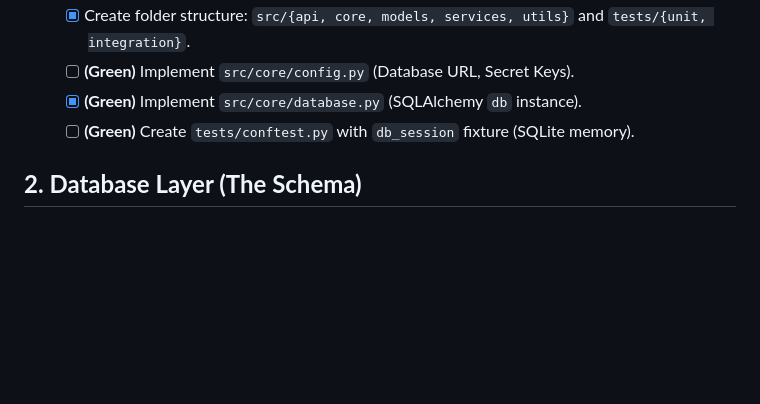
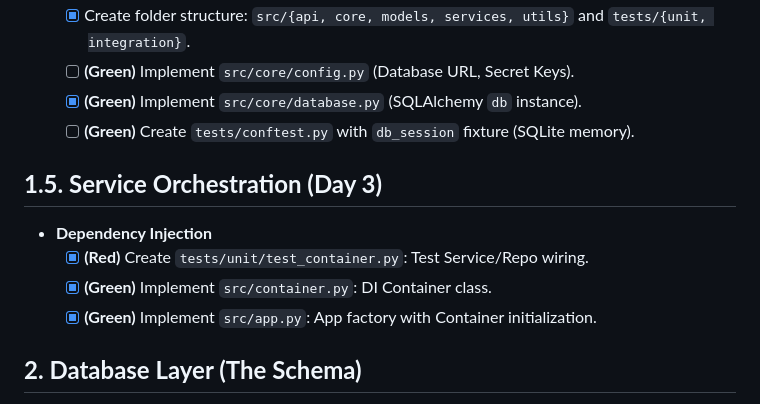
Before and after one commit to ayqon/Wellbeing-System, a Markdown page: SWATS V0.01 Prototype Task List (Micro-Granular TDD).md, the part around the change. Drawn GitHub-style; blank space fills up the shorter version.

Commit message:
docs: Update task lists for Day 3 Dev 1 completion

```diff
--- a/SWATS V0.01 Prototype Task List (Micro-Granular TDD).md
+++ b/SWATS V0.01 Prototype Task List (Micro-Granular TDD).md
@@ -15,6 +15,13 @@
   * [ ] **(Green)** Implement `src/core/config.py` (Database URL, Secret Keys).
   * [x] **(Green)** Implement `src/core/database.py` (SQLAlchemy `db` instance).
   * [ ] **(Green)** Create `tests/conftest.py` with `db_session` fixture (SQLite memory).
+
+## **1.5. Service Orchestration (Day 3)**
+
+* **Dependency Injection**
+  * [x] **(Red)** Create `tests/unit/test_container.py`: Test Service/Repo wiring.
+  * [x] **(Green)** Implement `src/container.py`: DI Container class.
+  * [x] **(Green)** Implement `src/app.py`: App factory with Container initialization.
 
 ## **2. Database Layer (The Schema)**
 
```
Also changed, not shown: SWATS_prototype_DEV_PLAN.md (+3 -3 lines).
